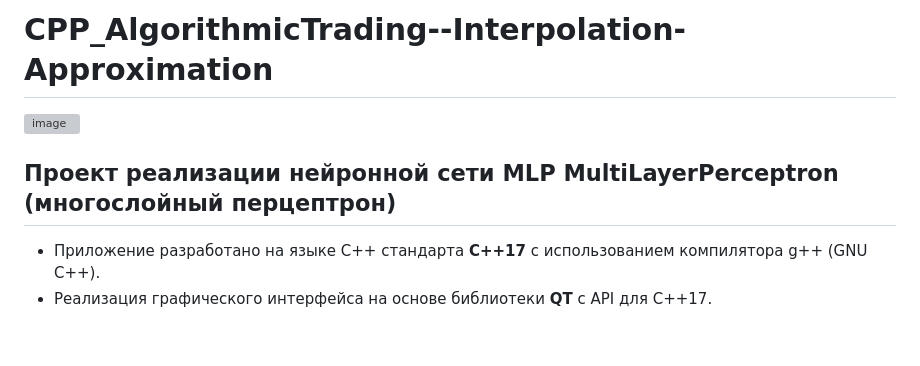
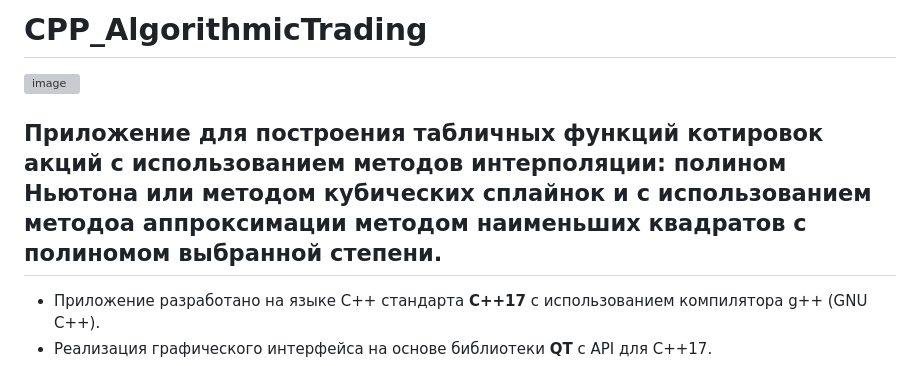
Before and after one commit to lkathary/CPP_AlgorithmicTrading--Interpolation-Approximation, a Markdown page: README.md, the part around the change. GitHub-like rendering; blank space fills up the shorter version; grey boxes are pictures that could not be loaded.

```diff
--- a/README.md
+++ b/README.md
@@ -1,8 +1,8 @@
-# CPP_AlgorithmicTrading--Interpolation-Approximation
+# CPP_AlgorithmicTrading
 
 ![image](materials/project-record.gif)
 
-## Проект реализации нейронной сети MLP MultiLayerPerceptron (многослойный перцептрон)
+## Приложение для построения табличных функций котировок акций с использованием методов интерполяции: полином Ньютона или методом кубических сплайнок и с использованием методоа аппроксимации методом наименьших квадратов с полиномом выбранной степени.
 
 - Приложение разработано на языке C++ стандарта **C++17** с использованием компилятора g++ (GNU C++).
 - Реализация графического интерфейса на основе библиотеки **QT** с API для C++17.
```
